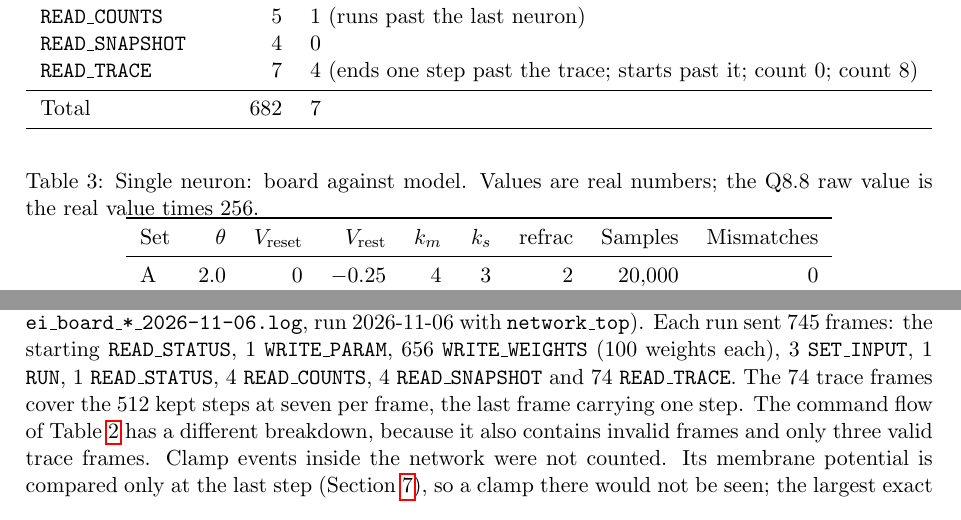
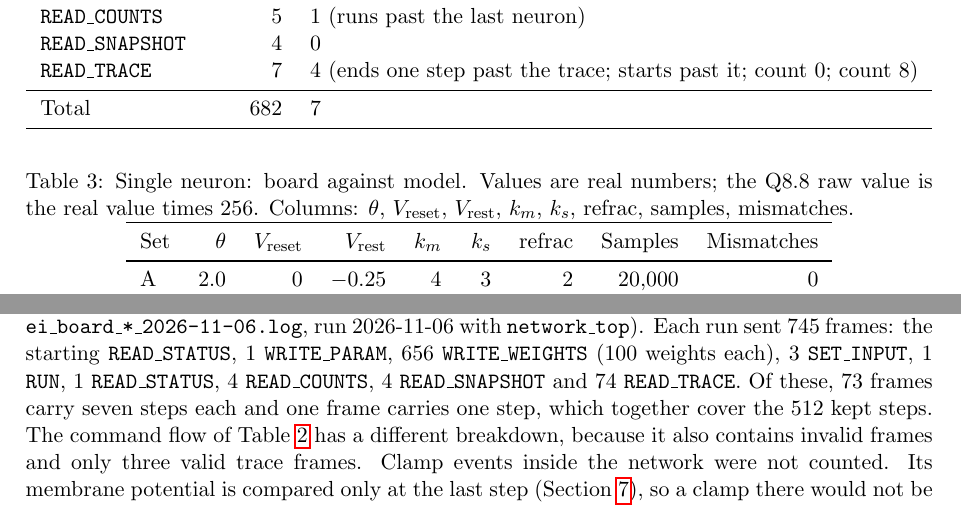
Before and after one commit to KiraIch/fpga-lif-snn, a LaTeX paper (docs/paper/main.tex): two parts of pages 6 and 8 of 14, joined at a grey line, cut so that both start at the same text. Compiled offline with pdfLaTeX.

Commit message:
Paper: wording of the 512-step frame breakdown, Table 3 columns, Table 11 caption
- 5.4: 73 frames of seven steps and one frame of one step.
- Table 3 caption lists its columns.
- Table 11 caption path breaks at underscores (no overfull).

Co-Authored-By: Claude Haiku 5.5 <noreply@anthropic.com>

```diff
--- a/docs/paper/main.tex
+++ b/docs/paper/main.tex
@@ -224,7 +224,7 @@ Figure~\ref{fig:trace} shows the first 100 steps of parameter set A, and Figure~
 
 \begin{table}[t]
 \centering
-\caption{Single neuron: board against model. Values are real numbers; the Q8.8 raw value is the real value times 256.}
+\caption{Single neuron: board against model. Values are real numbers; the Q8.8 raw value is the real value times 256. Columns: $\theta$, $V_{\mathrm{reset}}$, $V_{\mathrm{rest}}$, $k_m$, $k_s$, refrac, samples, mismatches.}
 \label{tab:m2}
 \setlength{\tabcolsep}{7pt}
 \begin{tabular}{lrrrrrrrr}
@@ -324,7 +324,7 @@ S4 & $-128$ & $-256$ & 0 & 4 & 3 & 2 \\
 The 682-frame flow at $N=256$ gave 1,892 reply bytes, all identical to the model, in 44.4~s (run of 2026-11-06, with the current \texttt{board\_network\_test.py}; log in \texttt{results/}).
 Five E/I conditions then ran on the board, each with 745 frames: $(f_{\mathrm{inh}}, w_{\mathrm{inh}}, w_{\max}, e_{\max}) = (0.2, 1, 10, 30)$, $(0.5, 1, 10, 30)$, $(0.5, 0.5, 10, 30)$, $(0.5, 2, 10, 30)$ and $(0.3, 1.5, 20, 10)$.
 For each, the spike counts, the last-step snapshot and the spikes of the first 512 steps matched the full model (logs \texttt{results/\allowbreak ei\_board\allowbreak\_*\allowbreak\_2026-11-06.log}, run 2026-11-06 with \texttt{network\_top}).
-Each run sent 745 frames: the starting \texttt{READ\_STATUS}, 1 \texttt{WRITE\_PARAM}, 656 \texttt{WRITE\_WEIGHTS} (100 weights each), 3 \texttt{SET\_INPUT}, 1 \texttt{RUN}, 1 \texttt{READ\_STATUS}, 4 \texttt{READ\_COUNTS}, 4 \texttt{READ\_SNAPSHOT} and 74 \texttt{READ\_TRACE}. The 74 trace frames cover the 512 kept steps at seven per frame, the last frame carrying one step. The command flow of Table~\ref{tab:flow} has a different breakdown, because it also contains invalid frames and only three valid trace frames.
+Each run sent 745 frames: the starting \texttt{READ\_STATUS}, 1 \texttt{WRITE\_PARAM}, 656 \texttt{WRITE\_WEIGHTS} (100 weights each), 3 \texttt{SET\_INPUT}, 1 \texttt{RUN}, 1 \texttt{READ\_STATUS}, 4 \texttt{READ\_COUNTS}, 4 \texttt{READ\_SNAPSHOT} and 74 \texttt{READ\_TRACE}. Of these, 73 frames carry seven steps each and one frame carries one step, which together cover the 512 kept steps. The command flow of Table~\ref{tab:flow} has a different breakdown, because it also contains invalid frames and only three valid trace frames.
 Clamp events inside the network were not counted. Its membrane potential is compared only at the last step (Section~\ref{sec:limits}), so a clamp there would not be seen; the largest exact synaptic sums (before saturation) were 1,084 raw in the command flow and 160 to 378 raw in the E/I conditions (Section~\ref{sec:network-hw}). The saturation of the single neuron is reported in Section~\ref{sec:sat}.
 
 
```
Also changed, not shown: docs/paper/main.pdf, docs/paper/main.tex (2 more changed lines).
